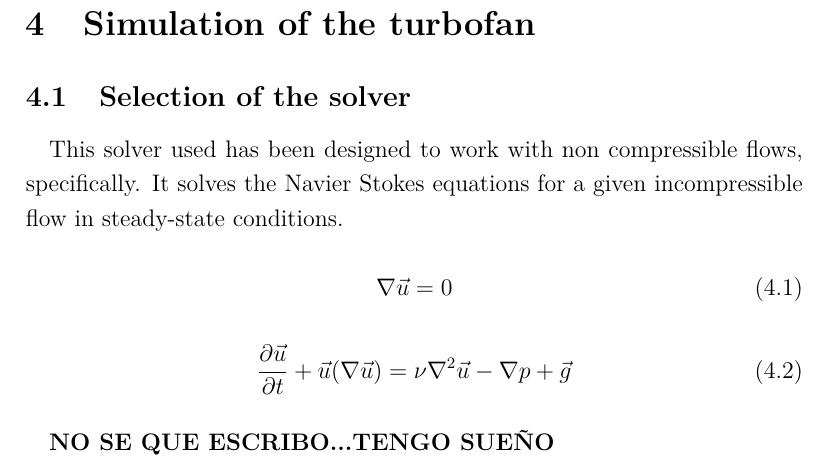
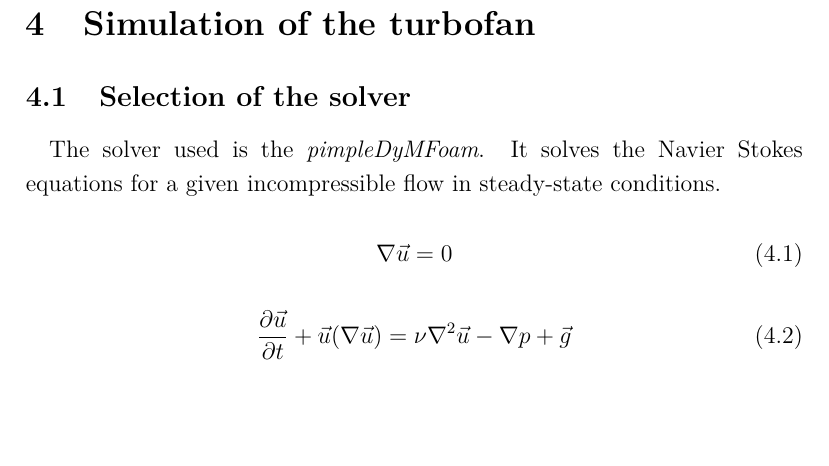
Before and after one commit to davidmorata33/elbicfdo, a LaTeX document (Report.tex, which reads sections/solver.tex): part of page 43 of 48, cut so that both start at the same text, the shorter picture padded with empty space. Compiled offline with pdfLaTeX.

Commit message:
solver needs to be finished

```diff
--- a/sections/solver.tex
+++ b/sections/solver.tex
@@ -1,6 +1,6 @@
 \subsection{Selection of the solver}
 
-\paragraph{}This solver used has been designed to work with non compressible flows, specifically. It solves the Navier Stokes equations for a given incompressible flow in steady-state conditions.
+\paragraph{}The solver used is the \textit{pimpleDyMFoam}. It solves the Navier Stokes equations for a given incompressible flow in steady-state conditions.
 
 \begin{equation}
 \nabla \vec{u} = 0
@@ -10,4 +10,4 @@
 \frac{\partial \vec{u}}{\partial t} + \vec{u} (\nabla \vec{u}) = \nu \nabla^2 \vec{u} - \nabla p + \vec{g}
 \end{equation}
 
-\paragraph{}\textbf{NO SE QUE ESCRIBO...TENGO SUEÑO}
+\paragraph{}
```
